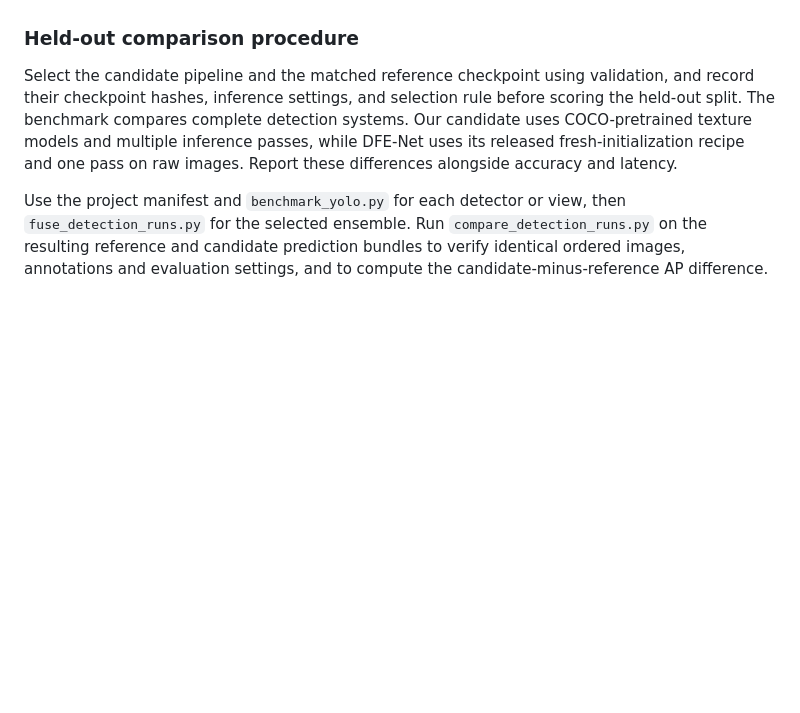
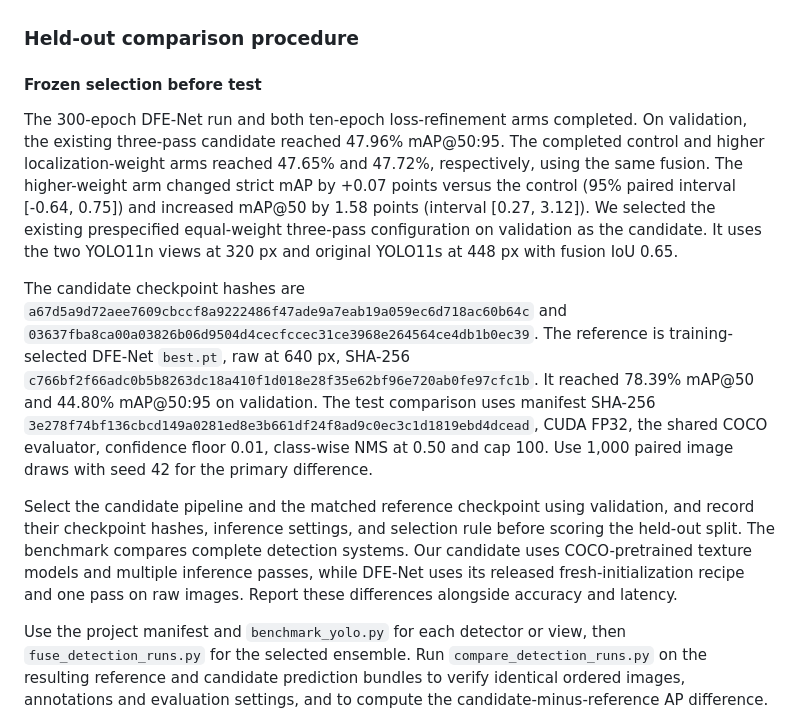
Before and after one commit to MehradYaghoubi/steel-defect-inspector, a Markdown page: EXPERIMENTS.md, the part around the change. GitHub-like rendering; blank space fills up the shorter version.

```diff
--- a/EXPERIMENTS.md
+++ b/EXPERIMENTS.md
@@ -459,6 +459,12 @@ The archived 448 px checkpoint produced 2,042 validation detections in the same
 
 ### Held-out comparison procedure
 
+#### Frozen selection before test
+
+The 300-epoch DFE-Net run and both ten-epoch loss-refinement arms completed. On validation, the existing three-pass candidate reached 47.96% mAP@50:95. The completed control and higher localization-weight arms reached 47.65% and 47.72%, respectively, using the same fusion. The higher-weight arm changed strict mAP by +0.07 points versus the control (95% paired interval [-0.64, 0.75]) and increased mAP@50 by 1.58 points (interval [0.27, 3.12]). We selected the existing prespecified equal-weight three-pass configuration on validation as the candidate. It uses the two YOLO11n views at 320 px and original YOLO11s at 448 px with fusion IoU 0.65.
+
+The candidate checkpoint hashes are `a67d5a9d72aee7609cbccf8a9222486f47ade9a7eab19a059ec6d718ac60b64c` and `03637fba8ca00a03826b06d9504d4cecfccec31ce3968e264564ce4db1b0ec39`. The reference is training-selected DFE-Net `best.pt`, raw at 640 px, SHA-256 `c766bf2f66adc0b5b8263dc18a410f1d018e28f35e62bf96e720ab0fe97cfc1b`. It reached 78.39% mAP@50 and 44.80% mAP@50:95 on validation. The test comparison uses manifest SHA-256 `3e278f74bf136cbcd149a0281ed8e3b661df24f8ad9c0ec3c1d1819ebd4dcead`, CUDA FP32, the shared COCO evaluator, confidence floor 0.01, class-wise NMS at 0.50 and cap 100. Use 1,000 paired image draws with seed 42 for the primary difference.
+
 Select the candidate pipeline and the matched reference checkpoint using validation, and record their checkpoint hashes, inference settings, and selection rule before scoring the held-out split. The benchmark compares complete detection systems. Our candidate uses COCO-pretrained texture models and multiple inference passes, while DFE-Net uses its released fresh-initialization recipe and one pass on raw images. Report these differences alongside accuracy and latency.
 
 Use the project manifest and `benchmark_yolo.py` for each detector or view, then `fuse_detection_runs.py` for the selected ensemble. Run `compare_detection_runs.py` on the resulting reference and candidate prediction bundles to verify identical ordered images, annotations and evaluation settings, and to compute the candidate-minus-reference AP difference. Report the paired image bootstrap interval and the two absolute scores. The interval quantifies variation across sampled test images for the frozen pair of runs. It does not include variation from training seeds.
```
Also changed, not shown: README.md (+4 -0 lines), docs/steel-demo.png (added).
